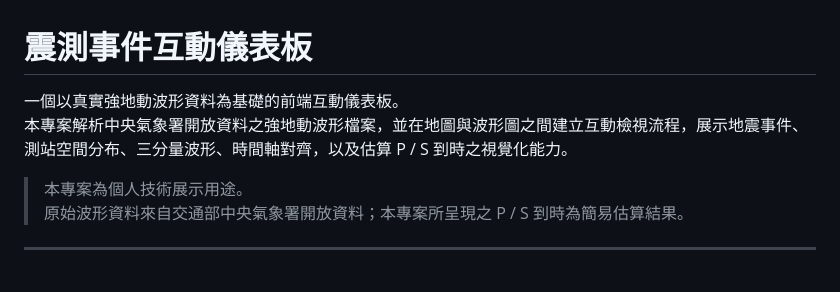
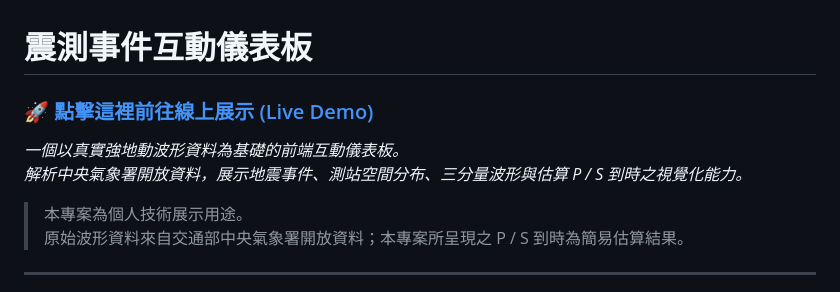
Before and after one commit to s1116032/python-seismic-dashboard-public, a Markdown page: README.md, the part around the change. GitHub-like rendering.

Commit message:
docs: Add Live Demo link to README.md

```diff
--- a/README.md
+++ b/README.md
@@ -1,7 +1,12 @@
 # 震測事件互動儀表板
 
-一個以真實強地動波形資料為基礎的前端互動儀表板。
-本專案解析中央氣象署開放資料之強地動波形檔案，並在地圖與波形圖之間建立互動檢視流程，展示地震事件、測站空間分布、三分量波形、時間軸對齊，以及估算 P / S 到時之視覺化能力。
+<h3>
+  🚀 <a href="https://s1116032.github.io/python-seismic-dashboard-public/" target="_blank">點擊這裡前往線上展示 (Live Demo)</a>
+</h3>
+
+<p>
+  <em>一個以真實強地動波形資料為基礎的前端互動儀表板。<br>解析中央氣象署開放資料，展示地震事件、測站空間分布、三分量波形與估算 P / S 到時之視覺化能力。</em>
+</p>
 
 > 本專案為個人技術展示用途。
 > 原始波形資料來自交通部中央氣象署開放資料；本專案所呈現之 P / S 到時為簡易估算結果。
```
